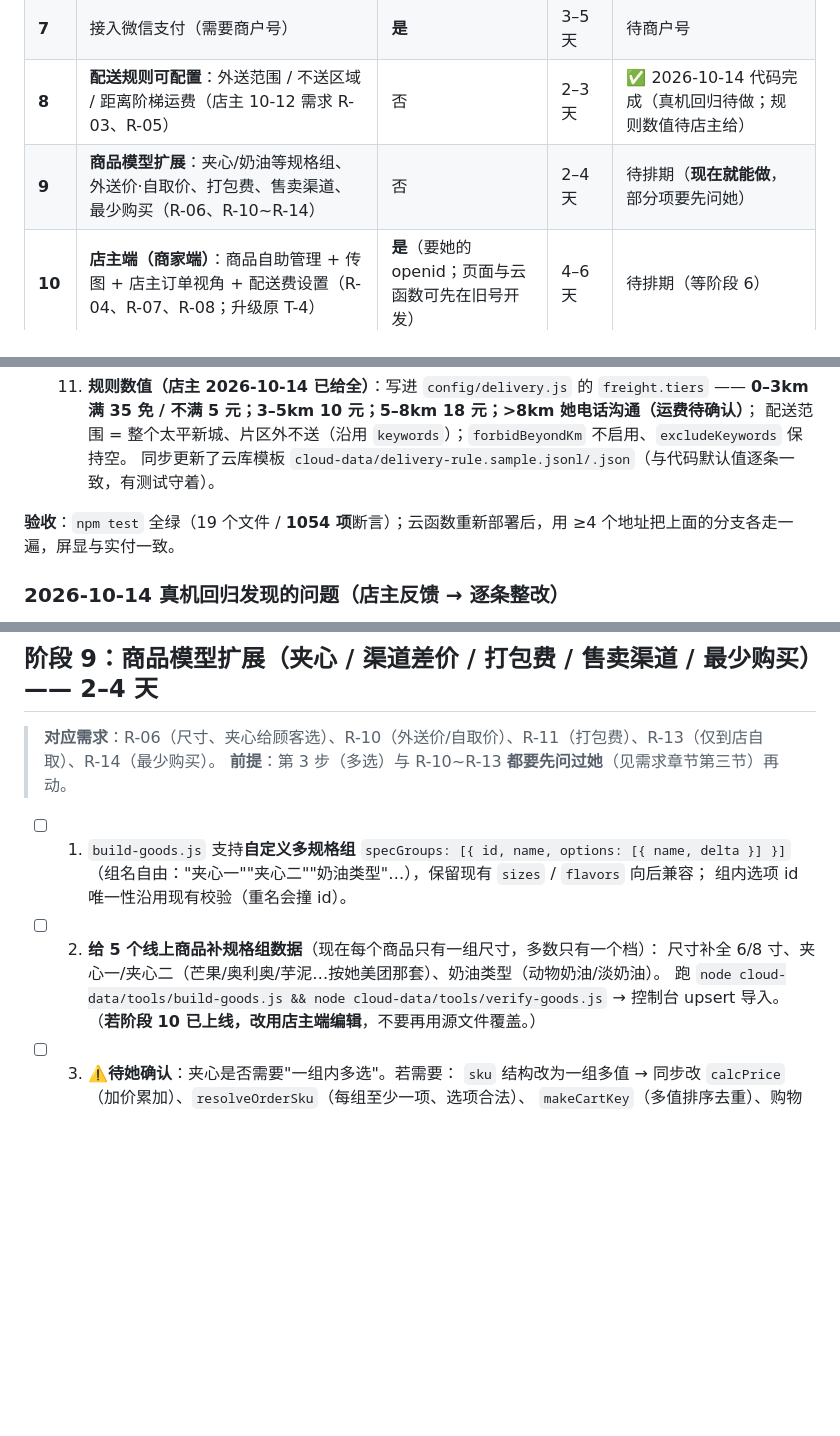
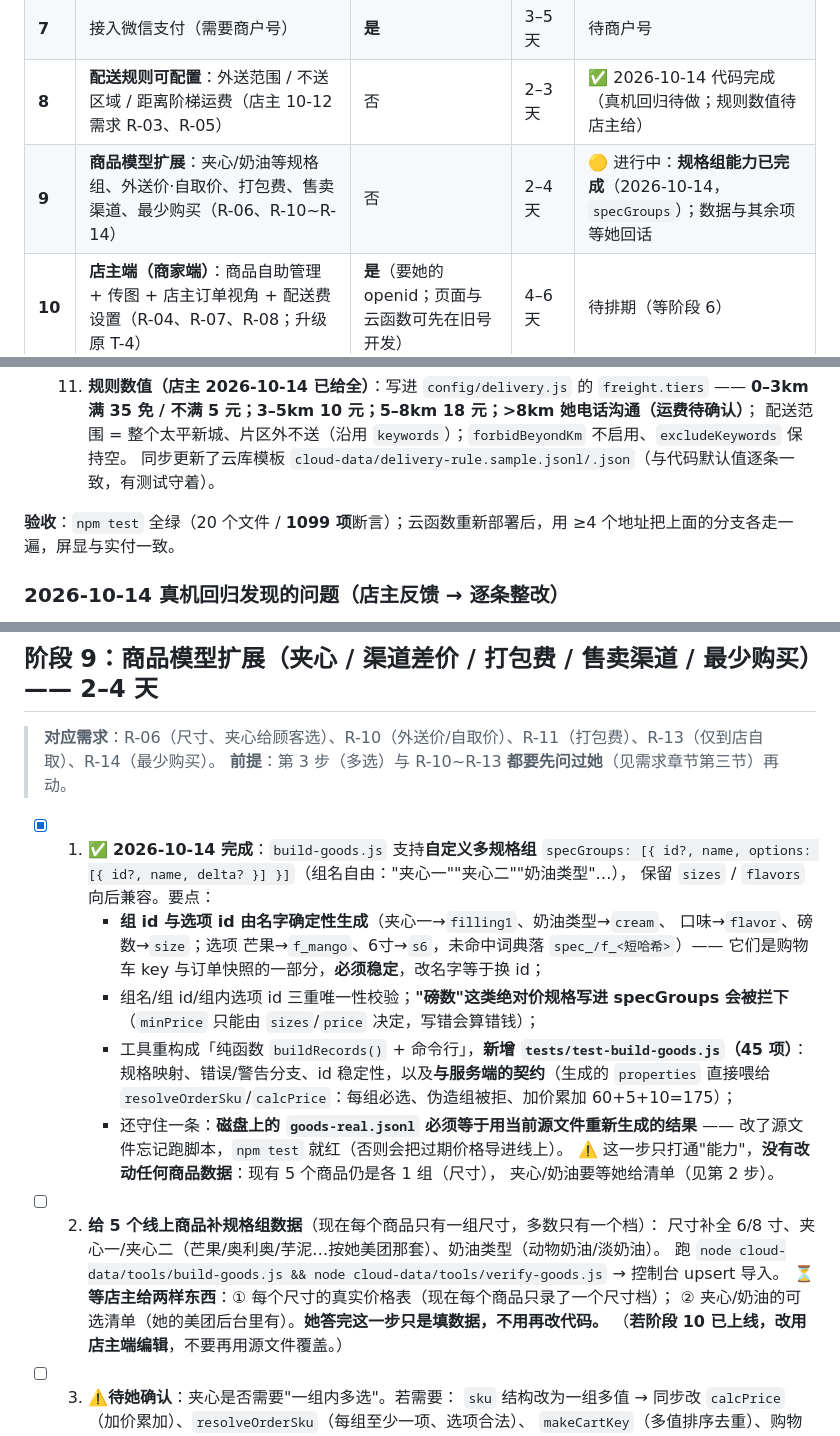
Before and after one commit to XiaoEnenenen/cake-, a Markdown page: 实施步骤清单.md, 3 parts joined by grey strips. GitHub-like rendering; blank space fills up the shorter version.

Commit message:
docs: 阶段 9 第 1 步完成（specGroups）+ 第 2 步待店主数据 + 断言计数 1099
- 阶段总览：阶段 9 标为「进行中：规格组能力已完成」
- 阶段 9 第 1 步勾选并写明要点（id 确定性生成、三重唯一性、绝对价必须用 sizes、
  与 resolveOrderSku/calcPrice 的契约测试、生成物与源文件同步守卫）
- 第 2 步写明只差她两样东西：各尺寸真实价格表 + 夹心/奶油可选清单（答完只填数据，不用改代码）
- 断言计数 19 个文件 / 1054 项 → 20 个文件 / 1099 项（新增 test-build-goods.js 45 项）
- 纪律一节补：改了 goods-real.source.json 必须跑 build-goods.js（有断言守着）

```diff
--- a/实施步骤清单.md
+++ b/实施步骤清单.md
@@ -23,7 +23,7 @@
 | **6** | 换新 AppID + 新云环境（含数据迁移） | **是** | 1–2 天 | 待新号 |
 | **7** | 接入微信支付（需要商户号） | **是** | 3–5 天 | 待商户号 |
 | **8** | **配送规则可配置**：外送范围 / 不送区域 / 距离阶梯运费（店主 10-12 需求 R-03、R-05） | 否 | 2–3 天 | ✅ 2026-10-14 代码完成（真机回归待做；规则数值待店主给） |
-| **9** | **商品模型扩展**：夹心/奶油等规格组、外送价·自取价、打包费、售卖渠道、最少购买（R-06、R-10~R-14） | 否 | 2–4 天 | 待排期（**现在就能做**，部分项要先问她） |
+| **9** | **商品模型扩展**：夹心/奶油等规格组、外送价·自取价、打包费、售卖渠道、最少购买（R-06、R-10~R-14） | 否 | 2–4 天 | 🟡 进行中：**规格组能力已完成**（2026-10-14，`specGroups`）；数据与其余项等她回话 |
 | **10** | **店主端（商家端）**：商品自助管理 + 传图 + 店主订单视角 + 配送费设置（R-04、R-07、R-08；升级原 T-4） | **是**（要她的 openid；页面与云函数可先在旧号开发） | 4–6 天 | 待排期（等阶段 6） |
 | **11** | **营销**：优惠券（新客立减 / 满减，店主可设）+ 套餐（R-01、R-02） | 否（真正收款要等阶段 7） | 4–7 天 | 待排期（建议排在阶段 10 之后） |
 
@@ -618,7 +618,7 @@ git status --short -b    # 应是 "## main...origin/main"（不再有 ahead）
       配送范围 = 整个太平新城、片区外不送（沿用 `keywords`）；`forbidBeyondKm` 不启用、`excludeKeywords` 保持空。
       同步更新了云库模板 `cloud-data/delivery-rule.sample.jsonl/.json`（与代码默认值逐条一致，有测试守着）。
 
-**验收**：`npm test` 全绿（19 个文件 / **1054 项**断言）；云函数重新部署后，用 ≥4 个地址把上面的分支各走一遍，屏显与实付一致。
+**验收**：`npm test` 全绿（20 个文件 / **1099 项**断言）；云函数重新部署后，用 ≥4 个地址把上面的分支各走一遍，屏显与实付一致。
 
 ### 2026-10-14 真机回归发现的问题（店主反馈 → 逐条整改）
 
@@ -680,12 +680,26 @@ git status --short -b    # 应是 "## main...origin/main"（不再有 ahead）
 > **对应需求**：R-06（尺寸、夹心给顾客选）、R-10（外送价/自取价）、R-11（打包费）、R-13（仅到店自取）、R-14（最少购买）。
 > **前提**：第 3 步（多选）与 R-10~R-13 **都要先问过她**（见需求章节第三节）再动。
 
-- [ ] 1. `build-goods.js` 支持**自定义多规格组** `specGroups: [{ id, name, options: [{ name, delta }] }]`
-      （组名自由："夹心一""夹心二""奶油类型"…），保留现有 `sizes` / `flavors` 向后兼容；
-      组内选项 id 唯一性沿用现有校验（重名会撞 id）。
+- [x] 1. ✅ **2026-10-14 完成**：`build-goods.js` 支持**自定义多规格组**
+      `specGroups: [{ id?, name, options: [{ id?, name, delta? }] }]`（组名自由："夹心一""夹心二""奶油类型"…），
+      保留 `sizes` / `flavors` 向后兼容。要点：
+      - **组 id 与选项 id 由名字确定性生成**（夹心一→`filling1`、奶油类型→`cream`、
+        口味→`flavor`、磅数→`size`；选项 芒果→`f_mango`、6寸→`s6`，未命中词典落 `spec_/f_<短哈希>`）——
+        它们是购物车 key 与订单快照的一部分，**必须稳定**，改名字等于换 id；
+      - 组名/组 id/组内选项 id 三重唯一性校验；**"磅数"这类绝对价规格写进 specGroups 会被拦下**
+        （`minPrice` 只能由 `sizes`/`price` 决定，写错会算错钱）；
+      - 工具重构成「纯函数 `buildRecords()` + 命令行」，**新增 `tests/test-build-goods.js`（45 项）**：
+        规格映射、错误/警告分支、id 稳定性，以及**与服务端的契约**（生成的 `properties` 直接喂给
+        `resolveOrderSku`/`calcPrice`：每组必选、伪造组被拒、加价累加 60+5+10=175）；
+      - 还守住一条：**磁盘上的 `goods-real.jsonl` 必须等于用当前源文件重新生成的结果** ——
+        改了源文件忘记跑脚本，`npm test` 就红（否则会把过期价格导进线上）。
+      ⚠️ 这一步只打通"能力"，**没有改动任何商品数据**：现有 5 个商品仍是各 1 组（尺寸），
+      夹心/奶油要等她给清单（见第 2 步）。
 - [ ] 2. **给 5 个线上商品补规格组数据**（现在每个商品只有一组尺寸，多数只有一个档）：
       尺寸补全 6/8 寸、夹心一/夹心二（芒果/奥利奥/芋泥…按她美团那套）、奶油类型（动物奶油/淡奶油）。
       跑 `node cloud-data/tools/build-goods.js && node cloud-data/tools/verify-goods.js` → 控制台 upsert 导入。
+      **⏳ 等店主给两样东西**：① 每个尺寸的真实价格表（现在每个商品只录了一个尺寸档）；
+      ② 夹心/奶油的可选清单（她的美团后台里有）。**她答完这一步只是填数据，不用再改代码。**
       （**若阶段 10 已上线，改用店主端编辑**，不要再用源文件覆盖。）
 - [ ] 3. ⚠️**待她确认**：夹心是否需要"一组内多选"。若需要：
       `sku` 结构改为一组多值 → 同步改 `calcPrice`（加价累加）、`resolveOrderSku`（每组至少一项、选项合法）、
```
Also changed, not shown: other parts of 实施步骤清单.md (+3 -3 lines).
